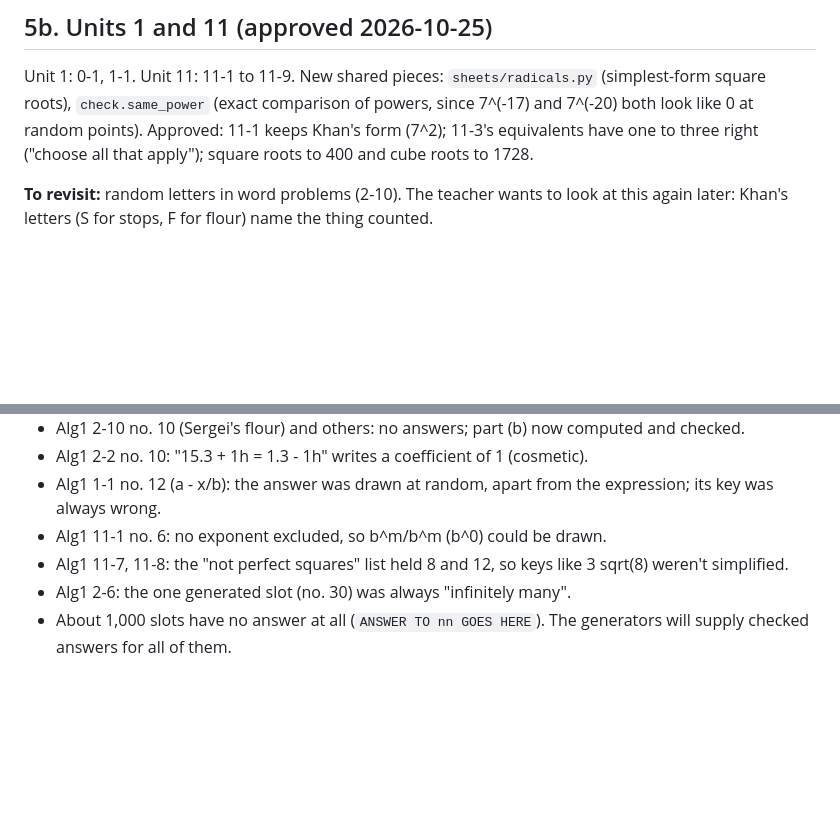
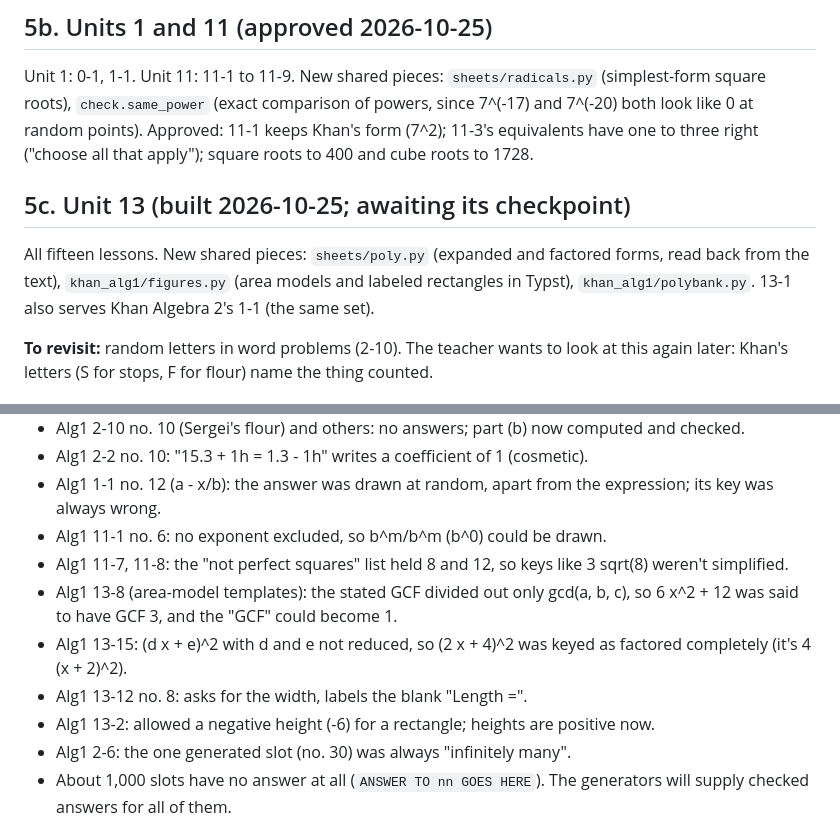
Before and after one commit to JBadgerW/make_practice_algebra, a Markdown page: KHAN_PORT.md, 2 parts joined by grey strips. Drawn GitHub-style; blank space fills up the shorter version.

Commit message:
KHAN_PORT: Unit 13, and the errors found in it
Co-Authored-By: Claude Opus 5.5 <noreply@anthropic.com>
Claude-Session: https://claude.ai/code/session_01WbQ7XLoYh9TsrhHvzi9Ywf

```diff
--- a/KHAN_PORT.md
+++ b/KHAN_PORT.md
@@ -163,6 +163,12 @@ since 7^(-17) and 7^(-20) both look like 0 at random points).
 Approved: 11-1 keeps Khan's form (7^2); 11-3's equivalents have one to three
 right ("choose all that apply"); square roots to 400 and cube roots to 1728.
 
+## 5c. Unit 13 (built 2026-10-25; awaiting its checkpoint)
+All fifteen lessons. New shared pieces: `sheets/poly.py` (expanded and
+factored forms, read back from the text), `khan_alg1/figures.py` (area
+models and labeled rectangles in Typst), `khan_alg1/polybank.py`.
+13-1 also serves Khan Algebra 2's 1-1 (the same set).
+
 **To revisit:** random letters in word problems (2-10). The teacher wants
 to look at this again later: Khan's letters (S for stops, F for flour)
 name the thing counted.
@@ -175,6 +181,10 @@ name the thing counted.
 - Alg1 1-1 no. 12 (a - x/b): the answer was drawn at random, apart from the expression; its key was always wrong.
 - Alg1 11-1 no. 6: no exponent excluded, so b^m/b^m (b^0) could be drawn.
 - Alg1 11-7, 11-8: the "not perfect squares" list held 8 and 12, so keys like 3 sqrt(8) weren't simplified.
+- Alg1 13-8 (area-model templates): the stated GCF divided out only gcd(a, b, c), so 6 x^2 + 12 was said to have GCF 3, and the "GCF" could become 1.
+- Alg1 13-15: (d x + e)^2 with d and e not reduced, so (2 x + 4)^2 was keyed as factored completely (it's 4 (x + 2)^2).
+- Alg1 13-12 no. 8: asks for the width, labels the blank "Length =".
+- Alg1 13-2: allowed a negative height (-6) for a rectangle; heights are positive now.
 - Alg1 2-6: the one generated slot (no. 30) was always "infinitely many".
 - About 1,000 slots have no answer at all (`ANSWER TO nn GOES HERE`). The generators
   will supply checked answers for all of them.
```
